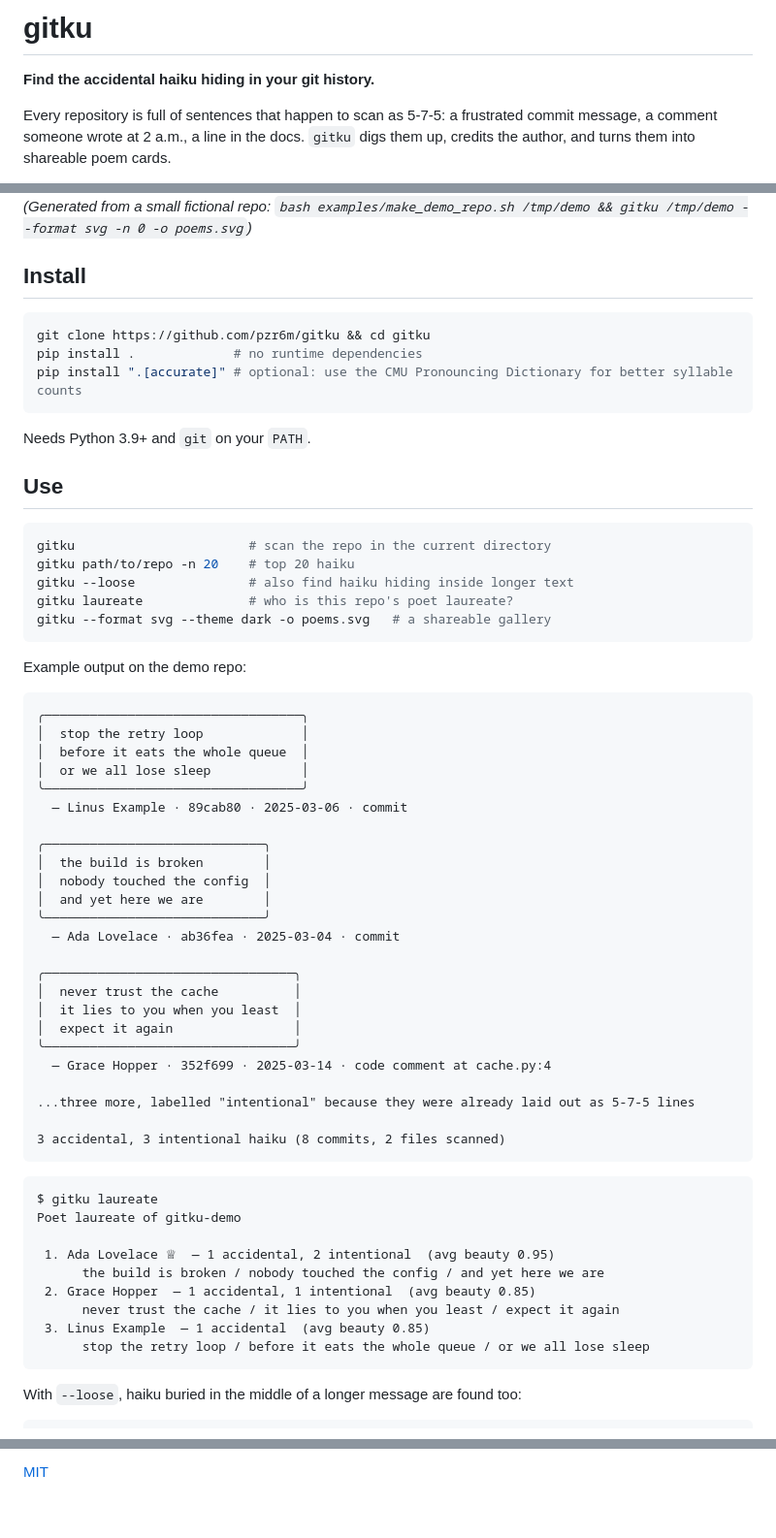
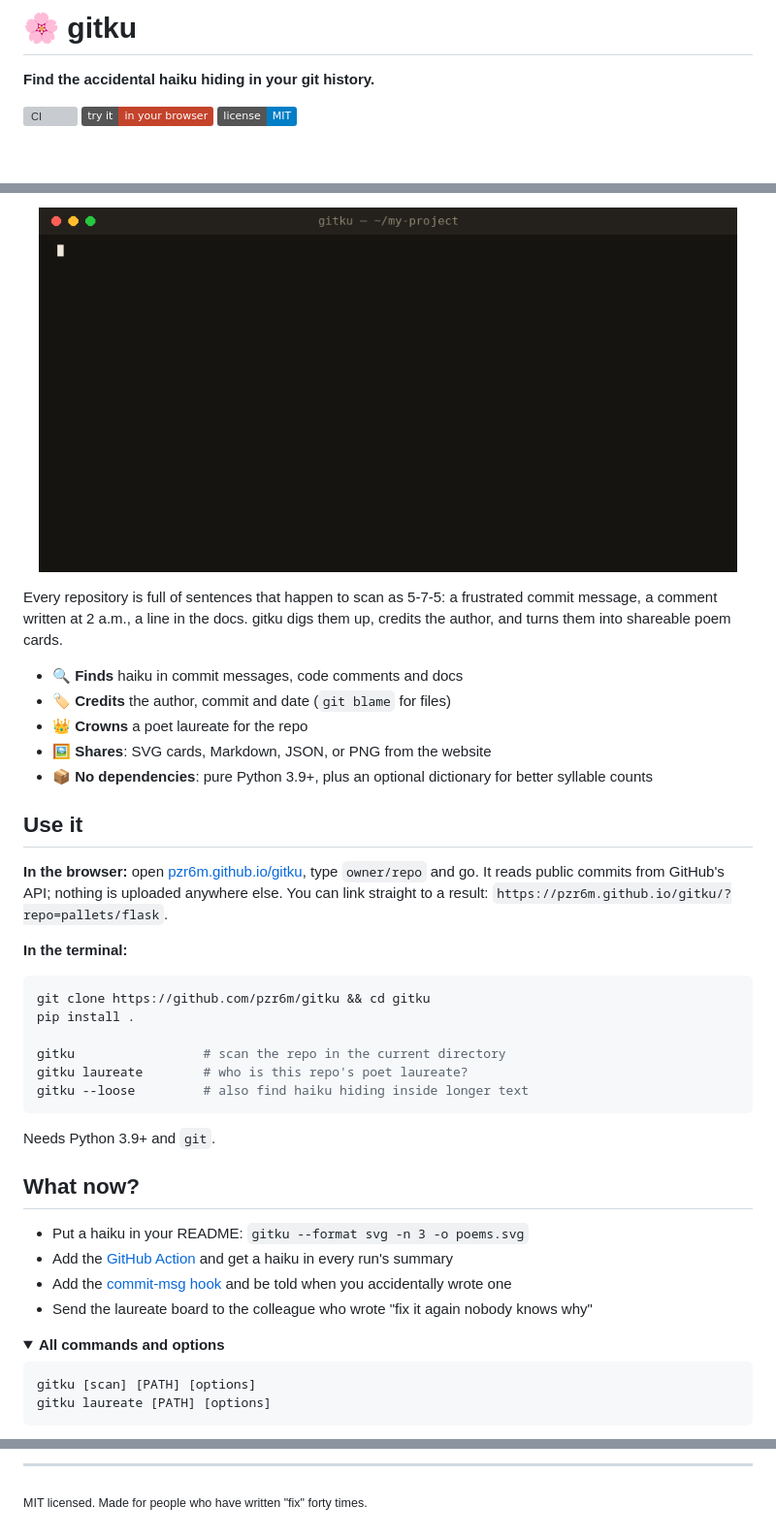
Before and after one commit to pzr6m/gitku, a Markdown page: README.md, 3 parts joined by grey strips. Shown at 97% size. GitHub-like rendering; pictures changed too: docs/demo.gif (added); folded sections open; badges without logos; blank space fills up the shorter version; grey boxes are pictures that could not be loaded.

````diff
--- a/README.md
+++ b/README.md
@@ -1,6 +1,8 @@
-# gitku
+# 🌸 gitku
 
 **Find the accidental haiku hiding in your git history.**
 
-Every repository is full of sentences that happen to scan as 5-7-5: a frustrated commit message, a comment someone wrote at 2 a.m., a line in the docs. `gitku` digs them up, credits the author, and turns them into shareable poem cards.
+[![CI](https://github.com/pzr6m/gitku/actions/workflows/ci.yml/badge.svg)](https://github.com/pzr6m/gitku/actions/workflows/ci.yml)
+[![Try it](https://img.shields.io/badge/try%20it-in%20your%20browser-c4432b)](https://pzr6m.github.io/gitku/)
+[![License: MIT](https://img.shields.io/badge/license-MIT-blue.svg)](LICENSE)
 
@@ -11,66 +10,44 @@ Every repository is full of sentences that happen to scan as 5-7-5: a frustrated
 
-*(Generated from a small fictional repo: `bash examples/make_demo_repo.sh /tmp/demo && gitku /tmp/demo --format svg -n 0 -o poems.svg`)*
+<p align="center">
+  <a href="https://pzr6m.github.io/gitku/"><img src="docs/demo.gif" alt="Terminal demo: gitku scan prints haiku cards, gitku laureate ranks the authors" width="720"></a>
+</p>
 
-## Install
+Every repository is full of sentences that happen to scan as 5-7-5: a frustrated commit message, a comment written at 2 a.m., a line in the docs. gitku digs them up, credits the author, and turns them into shareable poem cards.
+
+- 🔍 **Finds** haiku in commit messages, code comments and docs
+- 🏷️ **Credits** the author, commit and date (`git blame` for files)
+- 👑 **Crowns** a poet laureate for the repo
+- 🖼️ **Shares**: SVG cards, Markdown, JSON, or PNG from the website
+- 📦 **No dependencies**: pure Python 3.9+, plus an optional dictionary for better syllable counts
+
+## Use it
+
+**In the browser:** open [pzr6m.github.io/gitku](https://pzr6m.github.io/gitku/), type `owner/repo` and go. It reads public commits from GitHub's API; nothing is uploaded anywhere else. You can link straight to a result: `https://pzr6m.github.io/gitku/?repo=pallets/flask`.
+
+**In the terminal:**
 
 ```bash
 git clone https://github.com/pzr6m/gitku && cd gitku
-pip install .             # no runtime dependencies
-pip install ".[accurate]" # optional: use the CMU Pronouncing Dictionary for better syllable counts
+pip install .
+
+gitku                 # scan the repo in the current directory
+gitku laureate        # who is this repo's poet laureate?
+gitku --loose         # also find haiku hiding inside longer text
 ```
 
-Needs Python 3.9+ and `git` on your `PATH`.
+Needs Python 3.9+ and `git`.
 
-## Use
+## What now?
+
+- Put a haiku in your README: `gitku --format svg -n 3 -o poems.svg`
+- Add the [GitHub Action](#github-action) and get a haiku in every run's summary
+- Add the [commit-msg hook](#commit-msg-hook) and be told when you accidentally wrote one
+- Send the laureate board to the colleague who wrote "fix it again nobody knows why"
+
+<details>
+<summary><b>All commands and options</b></summary>
 
 ```bash
-gitku                       # scan the repo in the current directory
-gitku path/to/repo -n 20    # top 20 haiku
-gitku --loose               # also find haiku hiding inside longer text
-gitku laureate              # who is this repo's poet laureate?
-gitku --format svg --theme dark -o poems.svg   # a shareable gallery
+gitku [scan] [PATH] [options]
+gitku laureate [PATH] [options]
 ```
-
-Example output on the demo repo:
-
-```text
-╭──────────────────────────────────╮
-│  stop the retry loop             │
-│  before it eats the whole queue  │
-│  or we all lose sleep            │
-╰──────────────────────────────────╯
-  — Linus Example · 89cab80 · 2025-03-06 · commit
-
-╭─────────────────────────────╮
-│  the build is broken        │
-│  nobody touched the config  │
-│  and yet here we are        │
-╰─────────────────────────────╯
-  — Ada Lovelace · ab36fea · 2025-03-04 · commit
-
-╭─────────────────────────────────╮
-│  never trust the cache          │
-│  it lies to you when you least  │
-│  expect it again                │
-╰─────────────────────────────────╯
-  — Grace Hopper · 352f699 · 2025-03-14 · code comment at cache.py:4
-
-...three more, labelled "intentional" because they were already laid out as 5-7-5 lines
-
-3 accidental, 3 intentional haiku (8 commits, 2 files scanned)
-```
-
-```text
-$ gitku laureate
-Poet laureate of gitku-demo
-
- 1. Ada Lovelace ♕  — 1 accidental, 2 intentional  (avg beauty 0.95)
-      the build is broken / nobody touched the config / and yet here we are
- 2. Grace Hopper  — 1 accidental, 1 intentional  (avg beauty 0.85)
-      never trust the cache / it lies to you when you least / expect it again
- 3. Linus Example  — 1 accidental  (avg beauty 0.85)
-      stop the retry loop / before it eats the whole queue / or we all lose sleep
-```
-
-With `--loose`, haiku buried in the middle of a longer message are found too:
-
@@ -149,2 +168,4 @@ See [CONTRIBUTING.md](CONTRIBUTING.md). The demo repository used in this README
 
-[MIT](LICENSE)
+---
+
+<sub>MIT licensed. Made for people who have written "fix" forty times.</sub>
````
Also changed, not shown: other parts of README.md (+78 -39 lines), docs/og.png (added), 15 other files.
